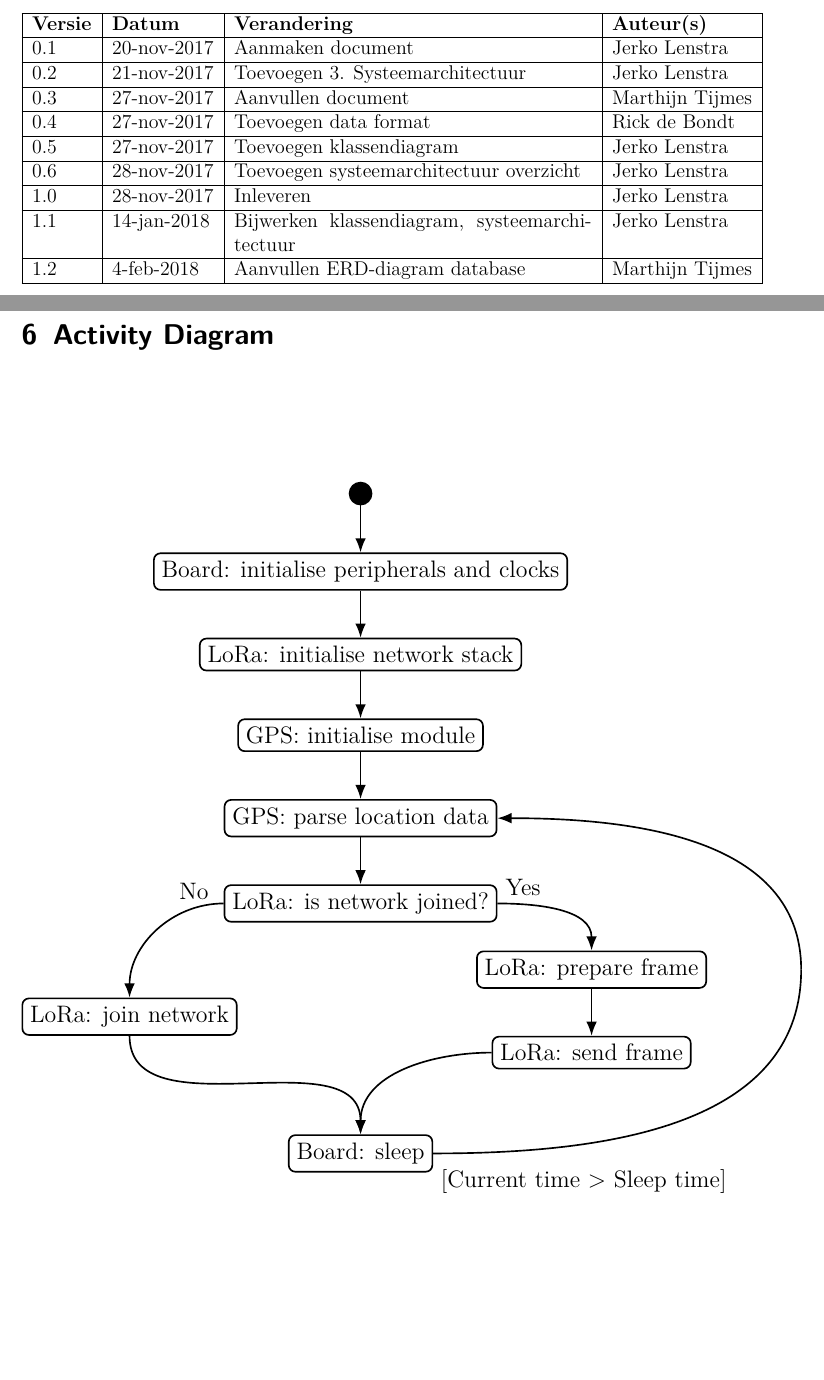
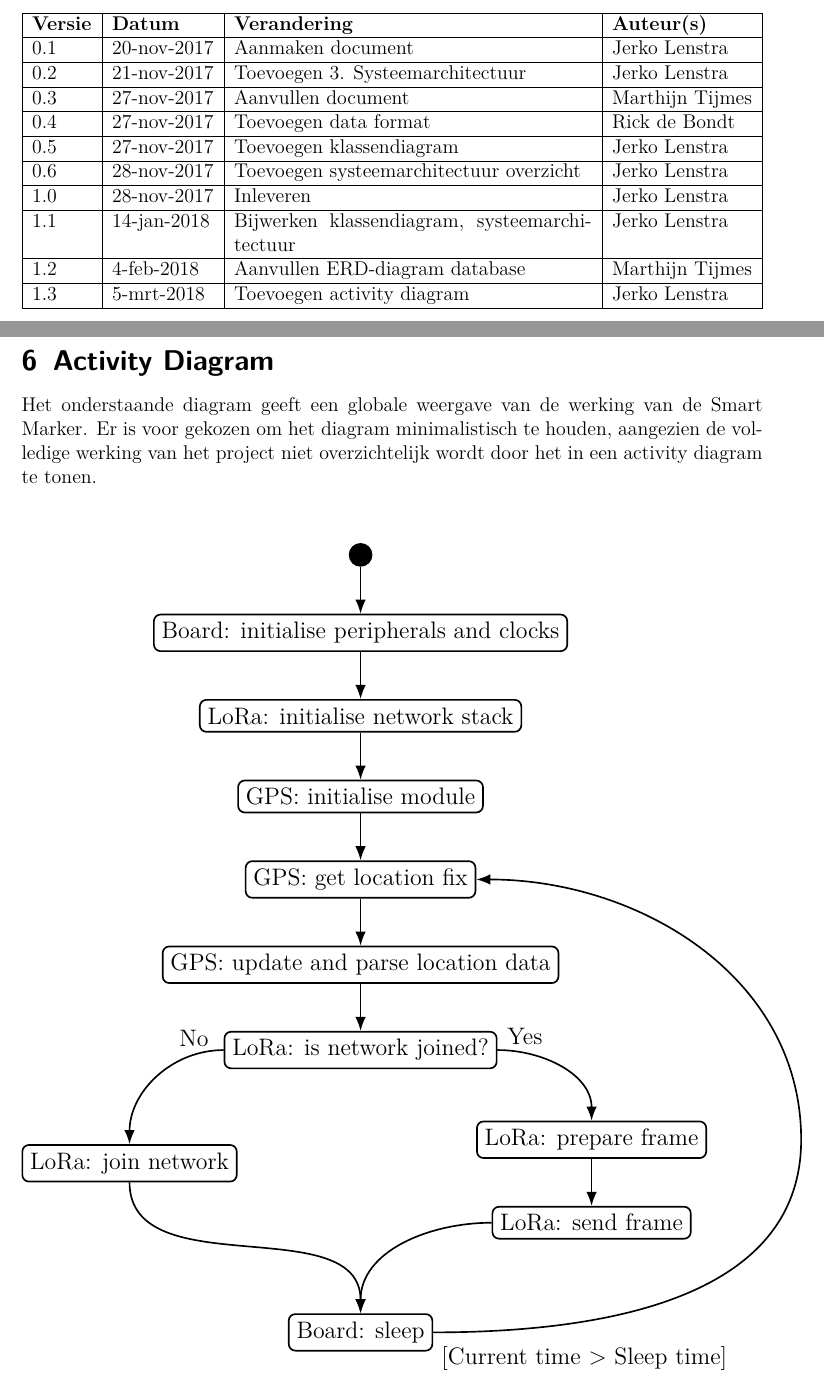
Before and after one commit to MTijmes/SmartMarkers, a LaTeX document (doc/technical.tex, which reads doc/technical/1_versionmanagement.tex, doc/technical/6_activity_diagram.tex): two parts of pages 3 and 15 of 17, joined at a grey line, cut so that both start at the same text, the shorter picture padded with empty space. Compiled offline with pdfLaTeX.

Commit message:
doc: technical: update activity diagram and set to v1.3

```diff
--- a/doc/technical.tex
+++ b/doc/technical.tex
@@ -1,4 +1,4 @@
-\newcommand{\versionnumber}{1.2}
+\newcommand{\versionnumber}{1.3}
 \newcommand{\docversion}{
   \renewcommand{\arraystretch}{0.5}
   \setlength{\tabcolsep}{0pt}
--- a/doc/technical/1_versionmanagement.tex
+++ b/doc/technical/1_versionmanagement.tex
@@ -12,5 +12,6 @@
     1.0 & 28-nov-2017 & Inleveren & Jerko Lenstra \\ \hline
     1.1 & 14-jan-2018 & Bijwerken klassendiagram, systeemarchitectuur & Jerko Lenstra \\ \hline
     1.2 & 4-feb-2018 & Aanvullen ERD-diagram database & Marthijn Tijmes \\ \hline
+    1.3 & 5-mrt-2018 & Toevoegen activity diagram & Jerko Lenstra \\ \hline
 
 \end{tabularx}
--- a/doc/technical/6_activity_diagram.tex
+++ b/doc/technical/6_activity_diagram.tex
@@ -1,6 +1,10 @@
 \section{Activity Diagram}
+Het onderstaande diagram geeft een globale weergave van de werking van de Smart
+Marker. Er is voor gekozen om het diagram minimalistisch te houden, aangezien
+de volledige werking van het project niet overzichtelijk wordt door het in een
+activity diagram te tonen.
 
-\vspace*{2cm}
+% \vspace*{2cm}
 \begin{center}
 {
     \large
@@ -16,30 +20,32 @@
     \node (n1) [below = of n0] {Board: initialise peripherals and clocks};
     \node (n2) [below = of n1] {LoRa: initialise network stack};
     \node (n3) [below = of n2] {GPS: initialise module};
-    \node (n4) [below = of n3] {GPS: parse location data};
-    \node (n5) [below = of n4] {LoRa: is network joined?};
-    \coordinate[left = 2 of n5] (c0);
-    \coordinate[right = 2 of n5] (c1);
-    \node (n6) [below = 2 of c0] {LoRa: join network};
-    \node (n7) [below = of c1] {LoRa: prepare frame};
-    \coordinate[right = 2 of n7] (c2);
-    \node (n8) [below = of n7] {LoRa: send frame};
-    \coordinate[below = 3.5 of n5] (c3);
-    \node (n9) [below = of c3] {Board: sleep};
+    \node (n4) [below = of n3] {GPS: get location fix};
+    \node (n5) [below = of n4] {GPS: update and parse location data};
+    \node (n6) [below = of n5] {LoRa: is network joined?};
+    \coordinate[left = 2 of n6] (c0);
+    \coordinate[right = 2 of n6] (c1);
+    \node (n7) [below = 2 of c0] {LoRa: join network};
+    \node (n8) [below = 1.5 of c1] {LoRa: prepare frame};
+    \coordinate[right = 2 of n8] (c2);
+    \node (n9) [below = of n8] {LoRa: send frame};
+    \coordinate[below = 6 of n5] (c3);
+    \node (n10) [below = of c3] {Board: sleep};
     % connect the nodes
     \draw[line width=1pt,-{Latex[length=3mm]}] (n0) to[out=270,in=90] (n1);
     \draw[line width=1pt,-{Latex[length=3mm]}] (n1) to[out=270,in=90] (n2);
     \draw[line width=1pt,-{Latex[length=3mm]}] (n2) to[out=270,in=90] (n3);
     \draw[line width=1pt,-{Latex[length=3mm]}] (n3) to[out=270,in=90] (n4);
     \draw[line width=1pt,-{Latex[length=3mm]}] (n4) to[out=270,in=90] (n5);
-    \draw[line width=1pt,-{Latex[length=3mm]}] (n5) to[out=180,in=90]
-        node[draw=none,fill=none,pos=.2,above] {No} (n6);
-    \draw[line width=1pt,-{Latex[length=3mm]}] (n5) to[out=0,in=90]
-        node[draw=none,fill=none,pos=.2,above] {Yes} (n7);
-    \draw[line width=1pt,-{Latex[length=3mm]}] (n6) to[out=270,in=90] (n9);
-    \draw[line width=1pt,-{Latex[length=3mm]}] (n7) to[out=270,in=90] (n8);
-    \draw[line width=1pt,-{Latex[length=3mm]}] (n8) to[out=180,in=90] (n9);
-    \draw[line width=1pt] (n9) to[out=0,in=270]
+    \draw[line width=1pt,-{Latex[length=3mm]}] (n5) to[out=270,in=90] (n6);
+    \draw[line width=1pt,-{Latex[length=3mm]}] (n6) to[out=180,in=90]
+        node[draw=none,fill=none,pos=.2,above] {No} (n7);
+    \draw[line width=1pt,-{Latex[length=3mm]}] (n6) to[out=0,in=90]
+        node[draw=none,fill=none,pos=.2,above] {Yes} (n8);
+    \draw[line width=1pt,-{Latex[length=3mm]}] (n7) to[out=270,in=90] (n10);
+    \draw[line width=1pt,-{Latex[length=3mm]}] (n8) to[out=270,in=90] (n9);
+    \draw[line width=1pt,-{Latex[length=3mm]}] (n9) to[out=180,in=90] (n10);
+    \draw[line width=1pt] (n10) to[out=0,in=270]
         node[draw=none,fill=none,pos=.3,below,yshift=-10pt]
         {[Current time > Sleep time]} (c2);
     \draw[line width=1pt,-{Latex[length=3mm]}] (c2) to[out=90,in=0] (n4);
```
